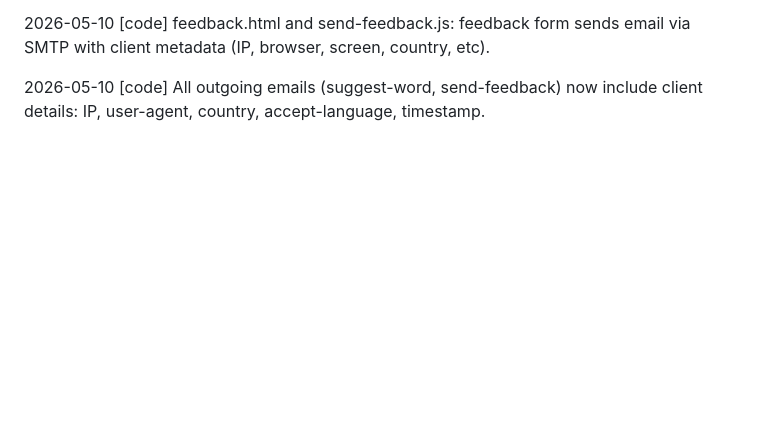
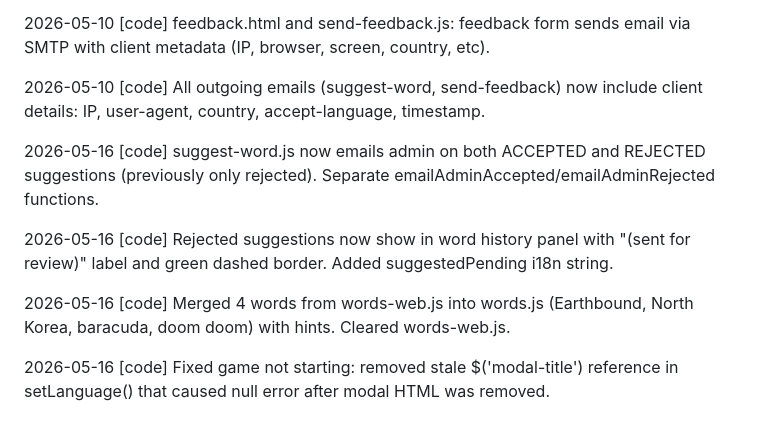
Before and after one commit to pisanuw/lettergame, a Markdown page: CHANGES.md, the part around the change. Drawn GitHub-style; blank space fills up the shorter version.

```diff
--- a/CHANGES.md
+++ b/CHANGES.md
@@ -89,3 +89,11 @@ Format: `YYYY-MM-DD [type] description` (max 200 chars). Types: decision, plan,
 2026-05-10 [code] feedback.html and send-feedback.js: feedback form sends email via SMTP with client metadata (IP, browser, screen, country, etc).
 
 2026-05-10 [code] All outgoing emails (suggest-word, send-feedback) now include client details: IP, user-agent, country, accept-language, timestamp.
+
+2026-05-16 [code] suggest-word.js now emails admin on both ACCEPTED and REJECTED suggestions (previously only rejected). Separate emailAdminAccepted/emailAdminRejected functions.
+
+2026-05-16 [code] Rejected suggestions now show in word history panel with "(sent for review)" label and green dashed border. Added suggestedPending i18n string.
+
+2026-05-16 [code] Merged 4 words from words-web.js into words.js (Earthbound, North Korea, baracuda, doom doom) with hints. Cleared words-web.js.
+
+2026-05-16 [code] Fixed game not starting: removed stale $('modal-title') reference in setLanguage() that caused null error after modal HTML was removed.
```
